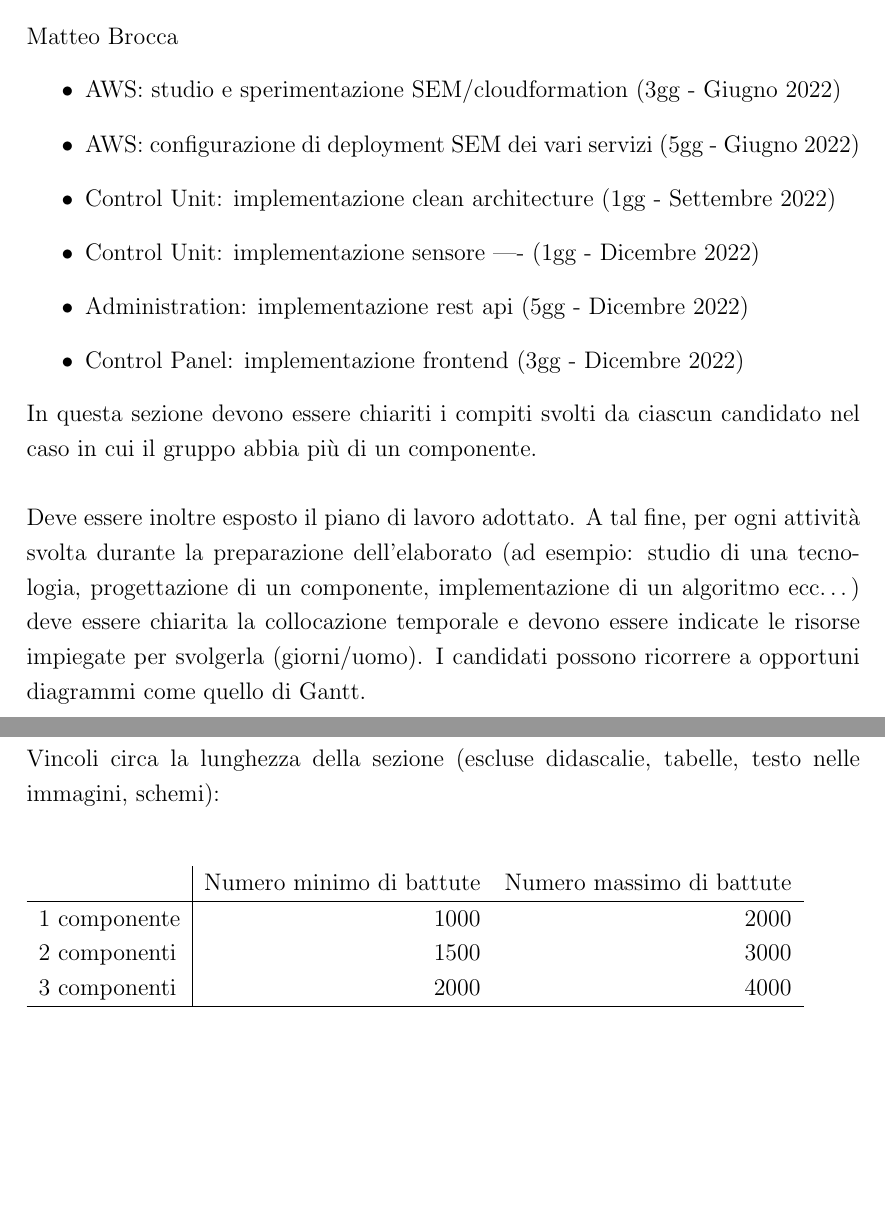
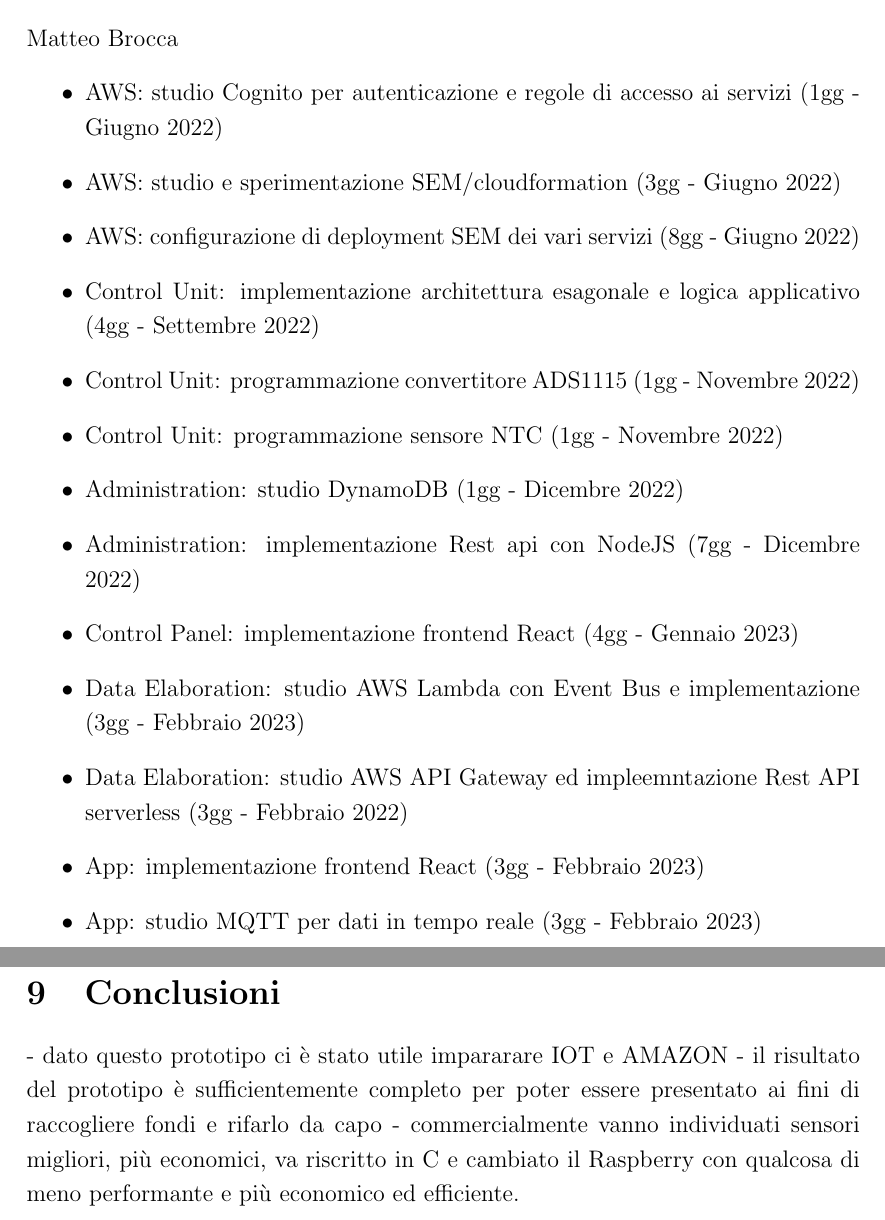
Before and after one commit to eco-trip/SC-report, a LaTeX document (index.tex, which reads sections/8-piano-di-lavoro.tex, sections/9-conclusioni.tex): two parts of pages 52 and 53 of 53 before the commit and two parts of pages 53 and 54 of 54 after it, joined at a grey line, cut so that both start at the same text, the shorter picture padded with empty space. Compiled offline with pdfLaTeX.

Commit message:
feat: working plan

```diff
--- a/sections/8-piano-di-lavoro.tex
+++ b/sections/8-piano-di-lavoro.tex
@@ -47,35 +56,17 @@
 
 Matteo Brocca
 \begin{itemize}
+    \item AWS: studio Cognito per autenticazione e regole di accesso ai servizi (1gg - Giugno 2022)
     \item AWS: studio e sperimentazione SEM/cloudformation (3gg - Giugno 2022)
-    \item AWS: configurazione di deployment SEM dei vari servizi (5gg - Giugno 2022)
-    \item Control Unit: implementazione clean architecture (1gg - Settembre 2022)
-    \item Control Unit: implementazione sensore ---- (1gg - Dicembre 2022)
-    \item Administration: implementazione rest api (5gg - Dicembre 2022)
-    \item Control Panel: implementazione frontend (3gg - Dicembre 2022)
-
+    \item AWS: configurazione di deployment SEM dei vari servizi (8gg - Giugno 2022)
+    \item Control Unit: implementazione architettura esagonale e logica applicativo (4gg - Settembre 2022)
+    \item Control Unit: programmazione convertitore ADS1115 (1gg - Novembre 2022)
+    \item Control Unit: programmazione sensore NTC (1gg - Novembre 2022)
+    \item Administration: studio DynamoDB (1gg - Dicembre 2022)
+    \item Administration: implementazione Rest api con NodeJS (7gg - Dicembre 2022)
+    \item Control Panel: implementazione frontend React (4gg - Gennaio 2023)
+    \item Data Elaboration: studio AWS Lambda con Event Bus e implementazione (3gg - Febbraio 2023)
+    \item Data Elaboration: studio AWS API Gateway ed impleemntazione Rest API serverless (3gg - Febbraio 2022)
+    \item App: implementazione frontend React (3gg - Febbraio 2023)
+    \item App: studio MQTT per dati in tempo reale (3gg - Febbraio 2023)
 \end{itemize}
-
-
-
-
-
-
-In questa sezione devono essere chiariti i compiti svolti da ciascun candidato nel caso in cui il gruppo abbia più di un componente.\\
-
-Deve essere inoltre esposto il piano di lavoro adottato. A tal fine, per ogni attività svolta durante la preparazione dell'elaborato (ad esempio: studio di una tecnologia, progettazione di un componente, implementazione di un algoritmo ecc…) deve essere chiarita la collocazione temporale e devono essere indicate le risorse impiegate per svolgerla (giorni/uomo). I candidati possono ricorrere a opportuni diagrammi come quello di Gantt.\\
-
-
-Vincoli circa la lunghezza della sezione (escluse didascalie, tabelle, testo nelle immagini, schemi):
-
-\vspace{1cm}
-\begin{tabular}{l|rr}
- & Numero minimo di battute & Numero massimo di battute \\
- \hline
- 1 componente & 1000 & 2000 \\
- 2 componenti & 1500 & 3000 \\
- 3 componenti & 2000 & 4000 \\
- \hline
-\end{tabular}
-
-\newpage
--- a/sections/9-conclusioni.tex
+++ b/sections/9-conclusioni.tex
@@ -0,0 +1,5 @@
+\section{Conclusioni}
+
+- dato questo prototipo ci è stato utile impararare IOT e AMAZON
+- il risultato del prototipo è sufficientemente completo per poter essere presentato ai fini di raccogliere fondi e rifarlo da capo
+- commercialmente vanno individuati sensori migliori, più economici, va riscritto in C e cambiato il Raspberry con qualcosa di meno performante e più economico ed efficiente.
```
Also changed, not shown: sections/6-testing-e-performance.tex (+3 -1 lines), sections/8-piano-di-lavoro.tex (33 more changed lines).
